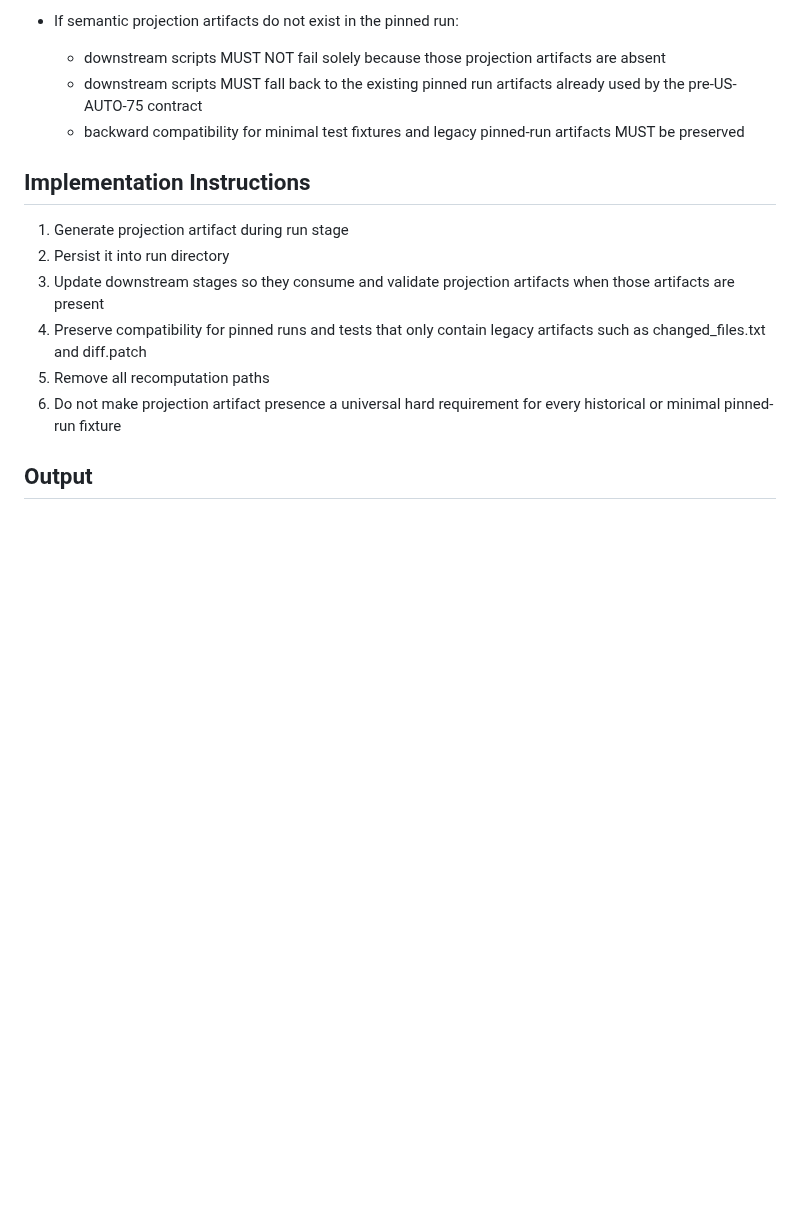
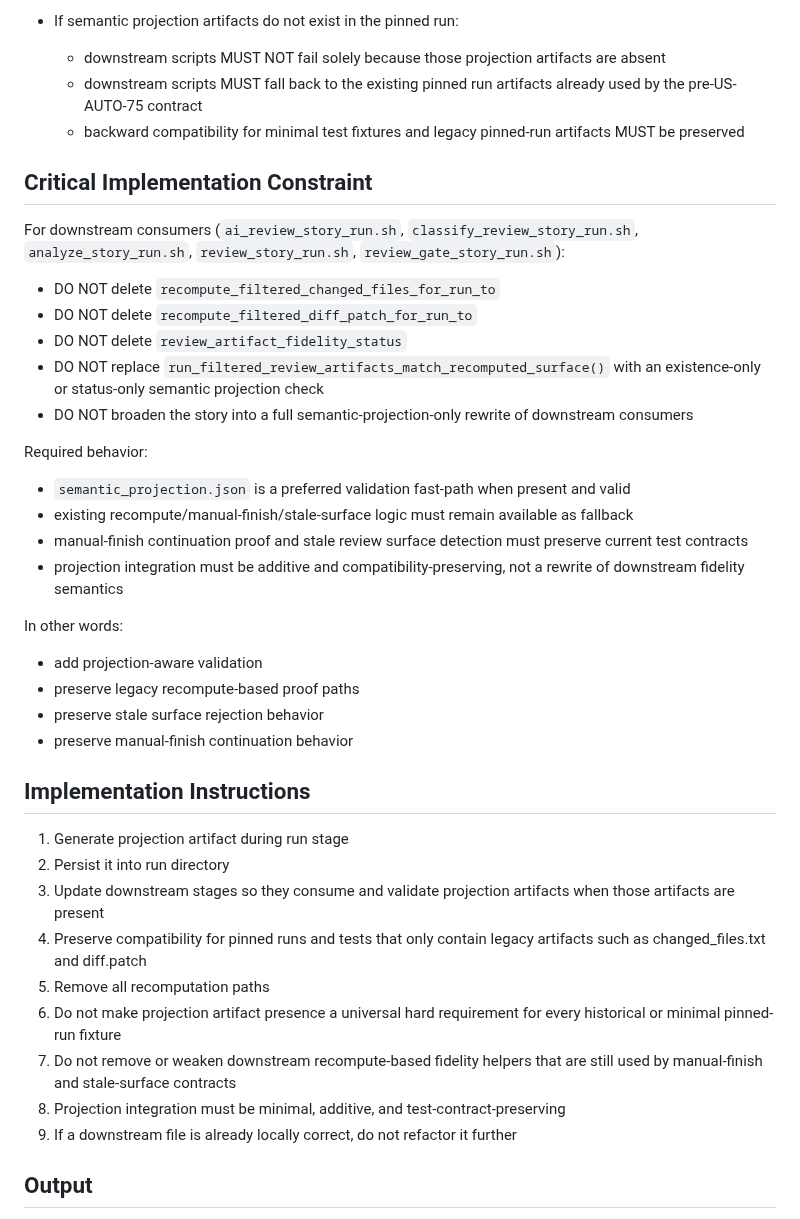
Before and after one commit to abosov/m_bot, a Markdown page: automation/bundle_packs/US-AUTO-75.bundle.md, the part around the change. Rendered like a GitHub page; blank space fills up the shorter version.

Commit message:
chore(story): commit story artifacts for US-AUTO-75 before run

```diff
--- a/automation/bundle_packs/US-AUTO-75.bundle.md
+++ b/automation/bundle_packs/US-AUTO-75.bundle.md
@@ -207,6 +207,29 @@ Ensure projection is produced once at run stage and consumed by all downstream s
   - downstream scripts MUST fall back to the existing pinned run artifacts already used by the pre-US-AUTO-75 contract
   - backward compatibility for minimal test fixtures and legacy pinned-run artifacts MUST be preserved
 
+## Critical Implementation Constraint
+
+For downstream consumers (`ai_review_story_run.sh`, `classify_review_story_run.sh`, `analyze_story_run.sh`, `review_story_run.sh`, `review_gate_story_run.sh`):
+
+- DO NOT delete `recompute_filtered_changed_files_for_run_to`
+- DO NOT delete `recompute_filtered_diff_patch_for_run_to`
+- DO NOT delete `review_artifact_fidelity_status`
+- DO NOT replace `run_filtered_review_artifacts_match_recomputed_surface()` with an existence-only or status-only semantic projection check
+- DO NOT broaden the story into a full semantic-projection-only rewrite of downstream consumers
+
+Required behavior:
+
+- `semantic_projection.json` is a preferred validation fast-path when present and valid
+- existing recompute/manual-finish/stale-surface logic must remain available as fallback
+- manual-finish continuation proof and stale review surface detection must preserve current test contracts
+- projection integration must be additive and compatibility-preserving, not a rewrite of downstream fidelity semantics
+
+In other words:
+- add projection-aware validation
+- preserve legacy recompute-based proof paths
+- preserve stale surface rejection behavior
+- preserve manual-finish continuation behavior
+
 ## Implementation Instructions
 
 1. Generate projection artifact during run stage
@@ -215,6 +238,9 @@ Ensure projection is produced once at run stage and consumed by all downstream s
 4. Preserve compatibility for pinned runs and tests that only contain legacy artifacts such as changed_files.txt and diff.patch
 5. Remove all recomputation paths
 6. Do not make projection artifact presence a universal hard requirement for every historical or minimal pinned-run fixture
+7. Do not remove or weaken downstream recompute-based fidelity helpers that are still used by manual-finish and stale-surface contracts
+8. Projection integration must be minimal, additive, and test-contract-preserving
+9. If a downstream file is already locally correct, do not refactor it further
 
 ## Output
 
```
Also changed, not shown: 1 other file.
